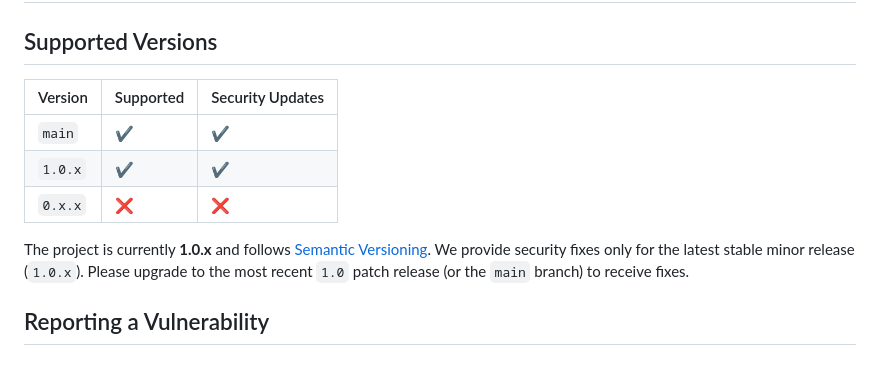
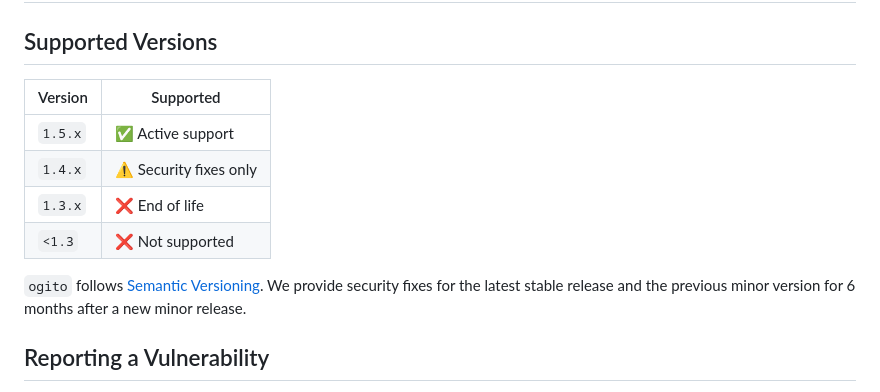
Before and after one commit to Onion-L/ogito, a Markdown page: SECURITY.md, the part around the change. Drawn GitHub-style.

Commit message:
chore: update supported versions in SECURITY.md

```diff
--- a/SECURITY.md
+++ b/SECURITY.md
@@ -2,13 +2,14 @@
 
 ## Supported Versions
 
-| Version | Supported | Security Updates |
-| ------- | --------- | ---------------- |
-| `main`  | ✔️        | ✔️               |
-| `1.0.x` | ✔️        | ✔️               |
-| `0.x.x` | ❌        | ❌               |
+| Version | Supported             |
+|---------|-----------------------|
+| `1.5.x` | ✅ Active support     |
+| `1.4.x` | ⚠️ Security fixes only |
+| `1.3.x` | ❌ End of life        |
+| `<1.3`  | ❌ Not supported      |
 
-The project is currently **1.0.x** and follows [Semantic Versioning](https://semver.org/). We provide security fixes only for the latest stable minor release (`1.0.x`). Please upgrade to the most recent `1.0` patch release (or the `main` branch) to receive fixes.
+`ogito` follows [Semantic Versioning](https://semver.org/). We provide security fixes for the latest stable release and the previous minor version for 6 months after a new minor release.
 
 ## Reporting a Vulnerability
 
```
